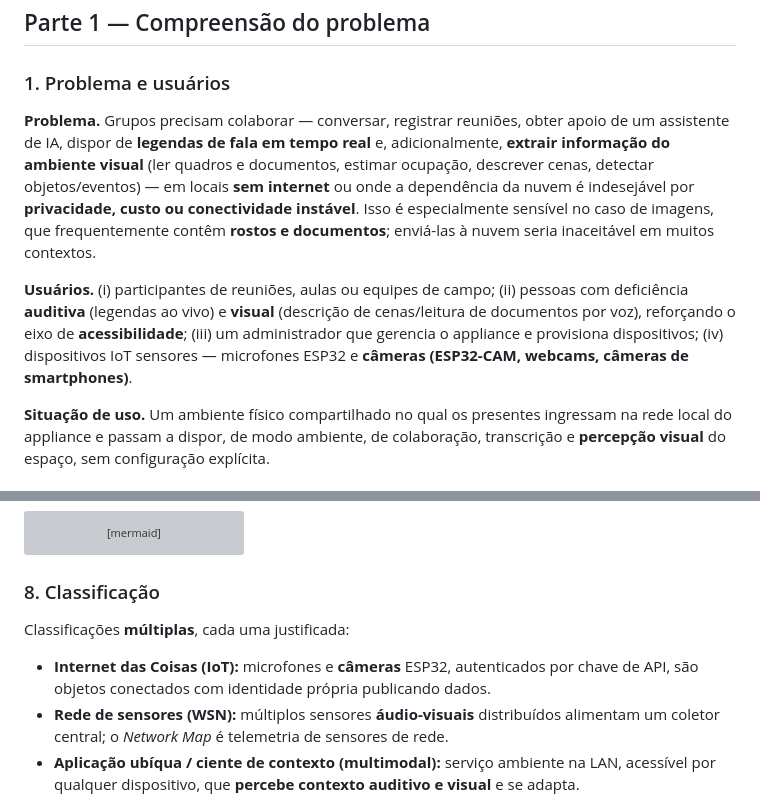
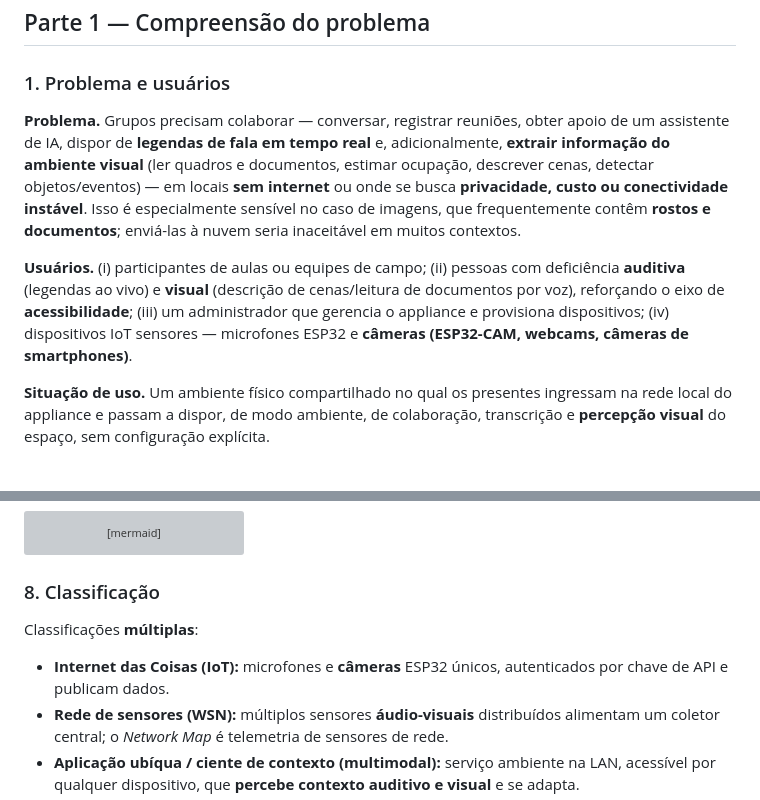
Before and after one commit to UFG-INF-SSU-2026/pequi-ubiquo, a Markdown page: README.md, 2 parts joined by grey strips. Drawn GitHub-style; grey boxes are pictures that could not be loaded.

````diff
--- a/README.md
+++ b/README.md
@@ -7,9 +7,9 @@
 ## Parte 1 — Compreensão do problema
 
 ### 1. Problema e usuários
-**Problema.** Grupos precisam colaborar — conversar, registrar reuniões, obter apoio de um assistente de IA, dispor de **legendas de fala em tempo real** e, adicionalmente, **extrair informação do ambiente visual** (ler quadros e documentos, estimar ocupação, descrever cenas, detectar objetos/eventos) — em locais **sem internet** ou onde a dependência da nuvem é indesejável por **privacidade, custo ou conectividade instável**. Isso é especialmente sensível no caso de imagens, que frequentemente contêm **rostos e documentos**; enviá-las à nuvem seria inaceitável em muitos contextos.
+**Problema.** Grupos precisam colaborar — conversar, registrar reuniões, obter apoio de um assistente de IA, dispor de **legendas de fala em tempo real** e, adicionalmente, **extrair informação do ambiente visual** (ler quadros e documentos, estimar ocupação, descrever cenas, detectar objetos/eventos) — em locais **sem internet** ou onde se busca **privacidade, custo ou conectividade instável**. Isso é especialmente sensível no caso de imagens, que frequentemente contêm **rostos e documentos**; enviá-las à nuvem seria inaceitável em muitos contextos.
 
-**Usuários.** (i) participantes de reuniões, aulas ou equipes de campo; (ii) pessoas com deficiência **auditiva** (legendas ao vivo) e **visual** (descrição de cenas/leitura de documentos por voz), reforçando o eixo de **acessibilidade**; (iii) um administrador que gerencia o appliance e provisiona dispositivos; (iv) dispositivos IoT sensores — microfones ESP32 e **câmeras (ESP32-CAM, webcams, câmeras de smartphones)**.
+**Usuários.** (i) participantes de aulas ou equipes de campo; (ii) pessoas com deficiência **auditiva** (legendas ao vivo) e **visual** (descrição de cenas/leitura de documentos por voz), reforçando o eixo de **acessibilidade**; (iii) um administrador que gerencia o appliance e provisiona dispositivos; (iv) dispositivos IoT sensores — microfones ESP32 e **câmeras (ESP32-CAM, webcams, câmeras de smartphones)**.
 
 **Situação de uso.** Um ambiente físico compartilhado no qual os presentes ingressam na rede local do appliance e passam a dispor, de modo ambiente, de colaboração, transcrição e **percepção visual** do espaço, sem configuração explícita.
 
@@ -70,8 +70,8 @@ flowchart LR
 ```
 
 ### 8. Classificação
-Classificações **múltiplas**, cada uma justificada:
-- **Internet das Coisas (IoT):** microfones e **câmeras** ESP32, autenticados por chave de API, são objetos conectados com identidade própria publicando dados.
+Classificações **múltiplas**:
+- **Internet das Coisas (IoT):** microfones e **câmeras** ESP32 únicos, autenticados por chave de API e publicam dados.
 - **Rede de sensores (WSN):** múltiplos sensores **áudio-visuais** distribuídos alimentam um coletor central; o *Network Map* é telemetria de sensores de rede.
 - **Aplicação ubíqua / ciente de contexto (multimodal):** serviço ambiente na LAN, acessível por qualquer dispositivo, que **percebe contexto auditivo e visual** e se adapta.
 - **Sistema ciber-físico (em sentido informacional):** laço **percepção → processamento → resposta** ligando o mundo físico (fala, cena, topologia de rede) ao digital; a atuação é informacional, caracterizando um CPS **parcial**.
````
